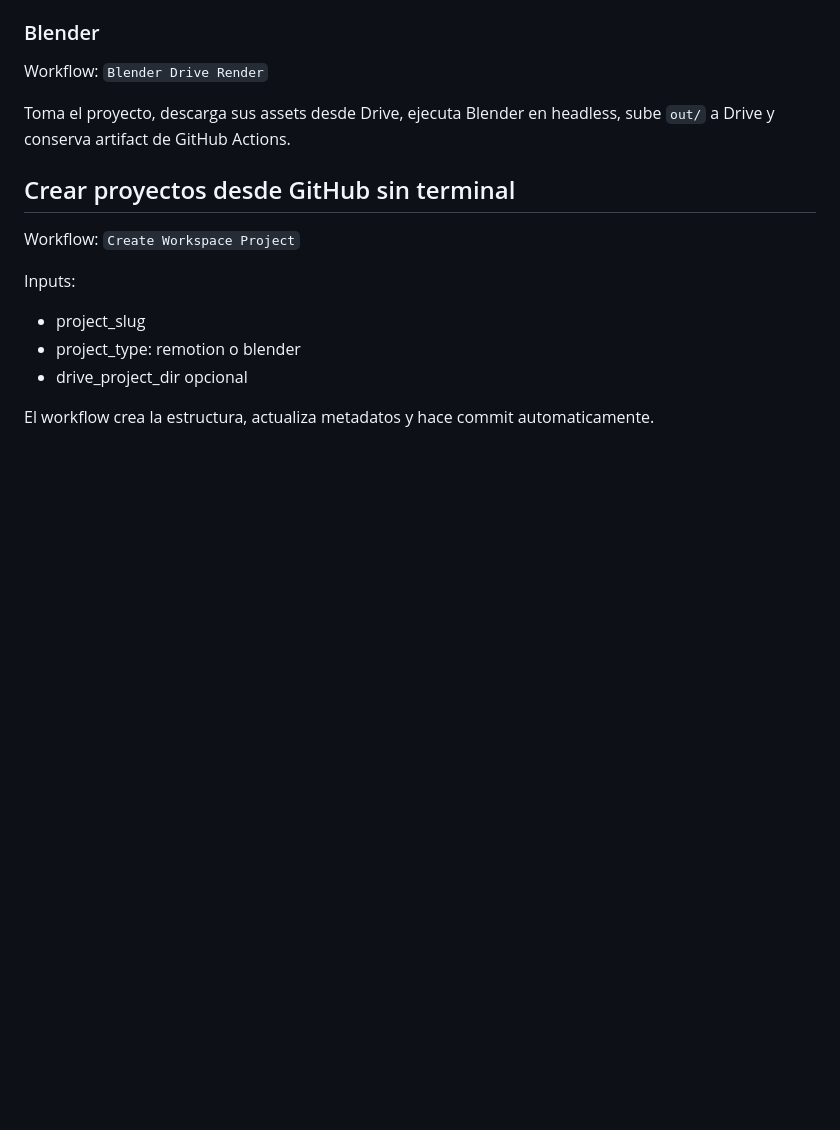
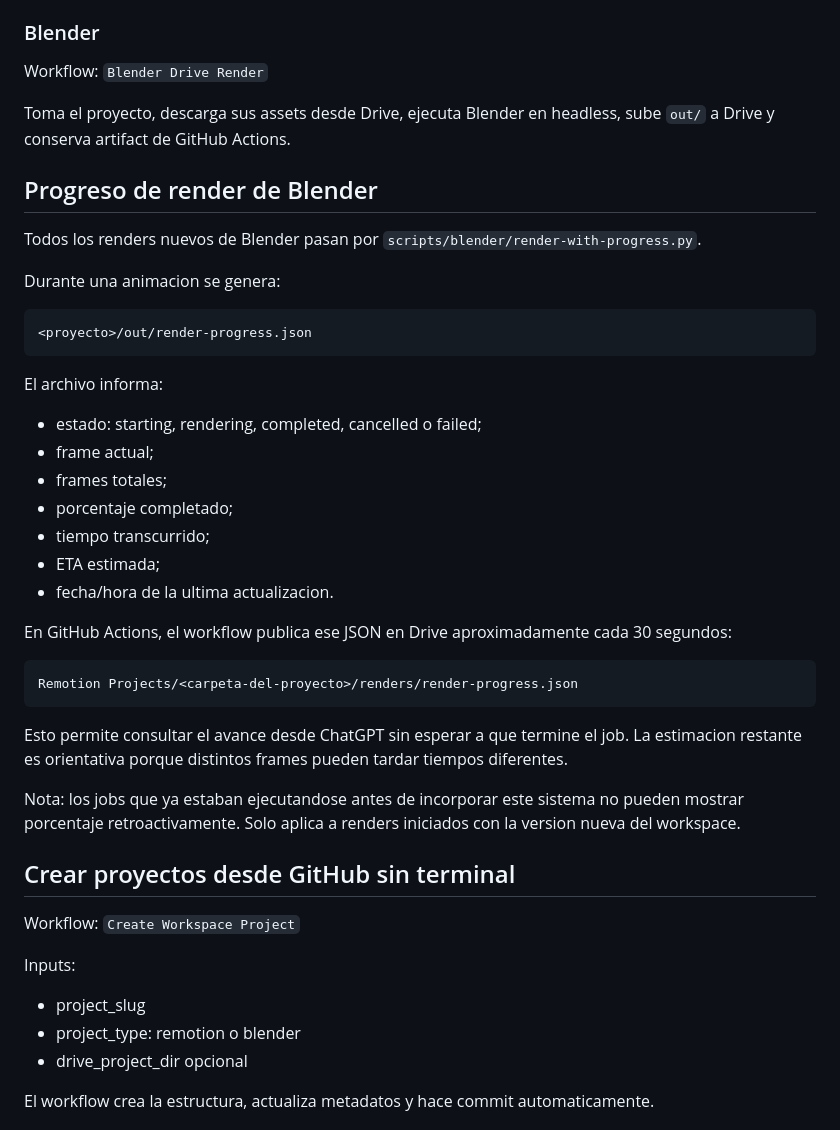
Before and after one commit to izquierdodavid528-code/Chat-gpt-work-, a Markdown page: WORKSPACE_GUIDE.md, the part around the change. Rendered like a GitHub page; blank space fills up the shorter version.

Commit message:
Document Blender render progress monitoring

````diff
--- a/WORKSPACE_GUIDE.md
+++ b/WORKSPACE_GUIDE.md
@@ -119,6 +119,36 @@ Workflow: `Blender Drive Render`
 
 Toma el proyecto, descarga sus assets desde Drive, ejecuta Blender en headless, sube `out/` a Drive y conserva artifact de GitHub Actions.
 
+
+## Progreso de render de Blender
+
+Todos los renders nuevos de Blender pasan por `scripts/blender/render-with-progress.py`.
+
+Durante una animacion se genera:
+
+```text
+<proyecto>/out/render-progress.json
+```
+
+El archivo informa:
+- estado: starting, rendering, completed, cancelled o failed;
+- frame actual;
+- frames totales;
+- porcentaje completado;
+- tiempo transcurrido;
+- ETA estimada;
+- fecha/hora de la ultima actualizacion.
+
+En GitHub Actions, el workflow publica ese JSON en Drive aproximadamente cada 30 segundos:
+
+```text
+Remotion Projects/<carpeta-del-proyecto>/renders/render-progress.json
+```
+
+Esto permite consultar el avance desde ChatGPT sin esperar a que termine el job. La estimacion restante es orientativa porque distintos frames pueden tardar tiempos diferentes.
+
+Nota: los jobs que ya estaban ejecutandose antes de incorporar este sistema no pueden mostrar porcentaje retroactivamente. Solo aplica a renders iniciados con la version nueva del workspace.
+
 ## Crear proyectos desde GitHub sin terminal
 
 Workflow: `Create Workspace Project`
````
